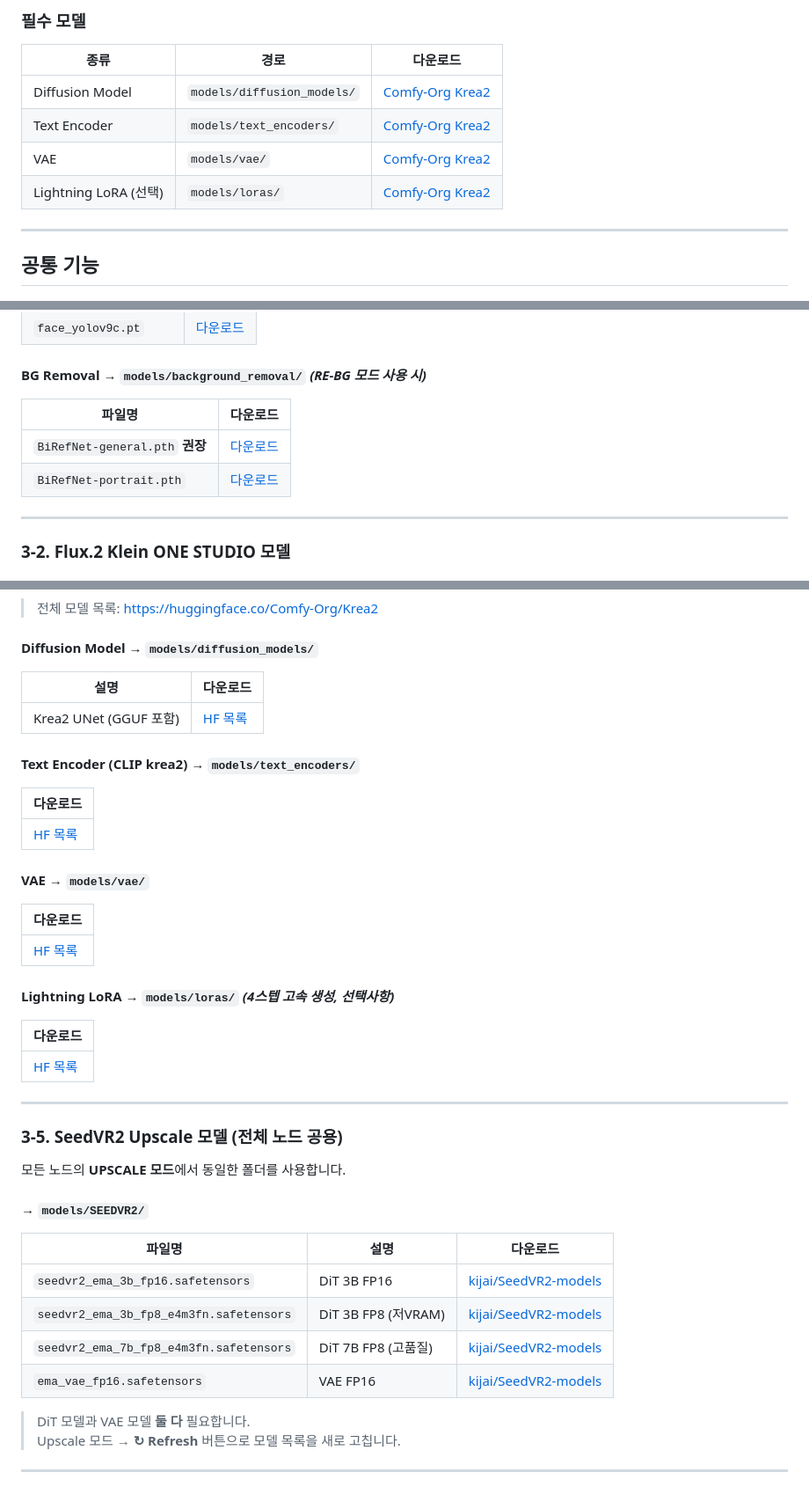
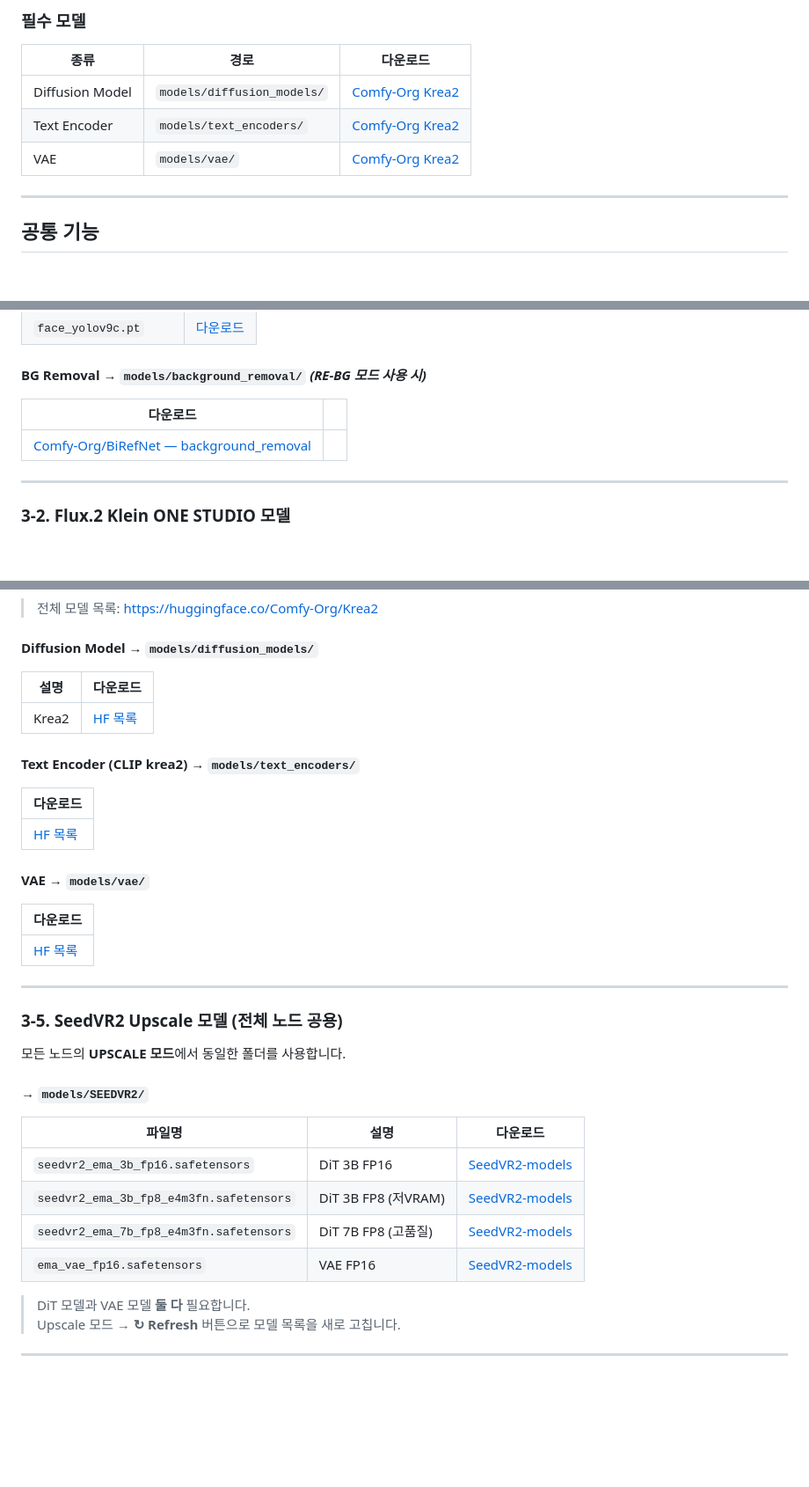
Before and after one commit to designloves2/ComfyUI-TJ_NODE_STUDIO_ONE, a Markdown page: README.md, 3 parts joined by grey strips. Shown at 88% size. Drawn GitHub-style; blank space fills up the shorter version.

```diff
--- a/README.md
+++ b/README.md
@@ -190,10 +190,9 @@ chmod +x install_requirements.sh
 
 | 종류 | 경로 | 다운로드 |
 |---|---|---|
-| Diffusion Model | `models/diffusion_models/` | [Comfy-Org Krea2](https://huggingface.co/Comfy-Org/Krea2) |
-| Text Encoder | `models/text_encoders/` | [Comfy-Org Krea2](https://huggingface.co/Comfy-Org/Krea2) |
-| VAE | `models/vae/` | [Comfy-Org Krea2](https://huggingface.co/Comfy-Org/Krea2) |
-| Lightning LoRA (선택) | `models/loras/` | [Comfy-Org Krea2](https://huggingface.co/Comfy-Org/Krea2) |
+| Diffusion Model | `models/diffusion_models/` | [Comfy-Org Krea2](https://huggingface.co/Comfy-Org/Krea-2/tree/main/diffusion_models) |
+| Text Encoder | `models/text_encoders/` | [Comfy-Org Krea2](https://huggingface.co/Comfy-Org/Krea-2/tree/main/text_encoders) |
+| VAE | `models/vae/` | [Comfy-Org Krea2](https://huggingface.co/Comfy-Org/Krea-2/tree/main/vae) |
 
 ---
 
@@ -390,10 +389,9 @@ chmod +x install_requirements.sh
 
 #### BG Removal → `models/background_removal/`  *(RE-BG 모드 사용 시)*
 
-| 파일명                          | 다운로드                                                     |
-| ------------------------------- | ------------------------------------------------------------ |
-| `BiRefNet-general.pth` **권장** | [다운로드](https://huggingface.co/ZhengPeng7/BiRefNet/resolve/main/BiRefNet-general.pth) |
-| `BiRefNet-portrait.pth`         | [다운로드](https://huggingface.co/ZhengPeng7/BiRefNet-portrait/resolve/main/BiRefNet-portrait.pth) |
+| 다운로드                                                     |      |
+| ------------------------------------------------------------ | ---- |
+| [Comfy-Org/BiRefNet — background_removal](https://huggingface.co/Comfy-Org/BiRefNet/tree/main/background_removal) |      |
 
 ---
 
@@ -485,9 +483,9 @@ chmod +x install_requirements.sh
 
 #### Diffusion Model → `models/diffusion_models/`
 
-| 설명                   | 다운로드                                                     |
-| ---------------------- | ------------------------------------------------------------ |
-| Krea2 UNet (GGUF 포함) | [HF 목록](https://huggingface.co/Comfy-Org/Krea2/tree/main/split_files/diffusion_models) |
+| 설명  | 다운로드                                                     |
+| ----- | ------------------------------------------------------------ |
+| Krea2 | [HF 목록](https://huggingface.co/Comfy-Org/Krea-2/tree/main/diffusion_models) |
 
 #### Text Encoder (CLIP krea2) → `models/text_encoders/`
 
@@ -499,13 +497,7 @@ chmod +x install_requirements.sh
 
 | 다운로드                                                     |
 | ------------------------------------------------------------ |
-| [HF 목록](https://huggingface.co/Comfy-Org/Krea2/tree/main/split_files/vae) |
-
-#### Lightning LoRA → `models/loras/`  *(4스텝 고속 생성, 선택사항)*
-
-| 다운로드                                                     |
-| ------------------------------------------------------------ |
-| [HF 목록](https://huggingface.co/Comfy-Org/Krea2/tree/main/split_files/loras) |
+| [HF 목록](https://huggingface.co/Comfy-Org/Krea-2/tree/main/vae) |
 
 ---
 
@@ -517,10 +509,10 @@ chmod +x install_requirements.sh
 
 | 파일명                                  | 설명                | 다운로드                                                     |
 | --------------------------------------- | ------------------- | ------------------------------------------------------------ |
-| `seedvr2_ema_3b_fp16.safetensors`       | DiT 3B FP16         | [kijai/SeedVR2-models](https://huggingface.co/kijai/SeedVR2-models/tree/main) |
-| `seedvr2_ema_3b_fp8_e4m3fn.safetensors` | DiT 3B FP8 (저VRAM) | [kijai/SeedVR2-models](https://huggingface.co/kijai/SeedVR2-models/tree/main) |
-| `seedvr2_ema_7b_fp8_e4m3fn.safetensors` | DiT 7B FP8 (고품질) | [kijai/SeedVR2-models](https://huggingface.co/kijai/SeedVR2-models/tree/main) |
-| `ema_vae_fp16.safetensors`              | VAE FP16            | [kijai/SeedVR2-models](https://huggingface.co/kijai/SeedVR2-models/tree/main) |
+| `seedvr2_ema_3b_fp16.safetensors`       | DiT 3B FP16         | [SeedVR2-models](https://huggingface.co/numz/SeedVR2_comfyUI/tree/main) |
+| `seedvr2_ema_3b_fp8_e4m3fn.safetensors` | DiT 3B FP8 (저VRAM) | [SeedVR2-models](https://huggingface.co/numz/SeedVR2_comfyUI/tree/main) |
+| `seedvr2_ema_7b_fp8_e4m3fn.safetensors` | DiT 7B FP8 (고품질) | [SeedVR2-models](https://huggingface.co/numz/SeedVR2_comfyUI/tree/main) |
+| `ema_vae_fp16.safetensors`              | VAE FP16            | [SeedVR2-models](https://huggingface.co/numz/SeedVR2_comfyUI/tree/main) |
 
 > DiT 모델과 VAE 모델 **둘 다** 필요합니다.
 > Upscale 모드 → **↻ Refresh** 버튼으로 모델 목록을 새로 고칩니다.
```
Also changed, not shown: other parts of README.md (+12 -12 lines), PROMO.md (+6 -26 lines), SETUP_GUIDE.md (+30 -23 lines).
